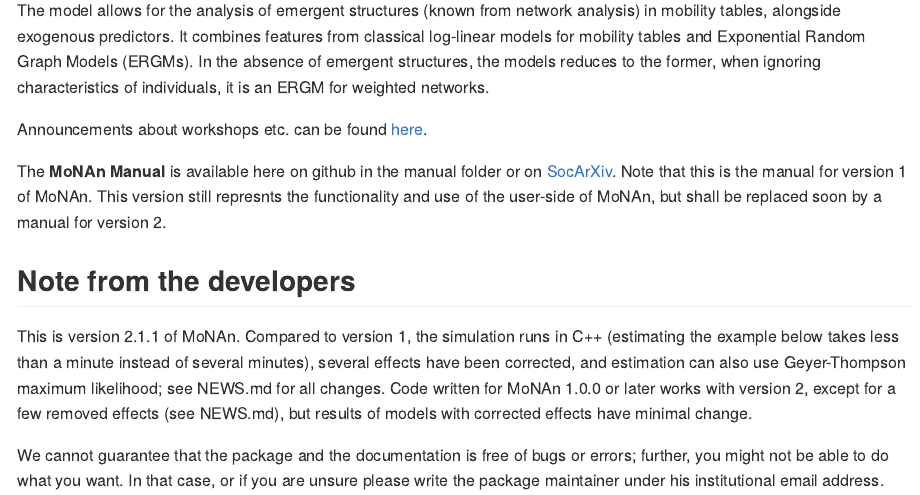
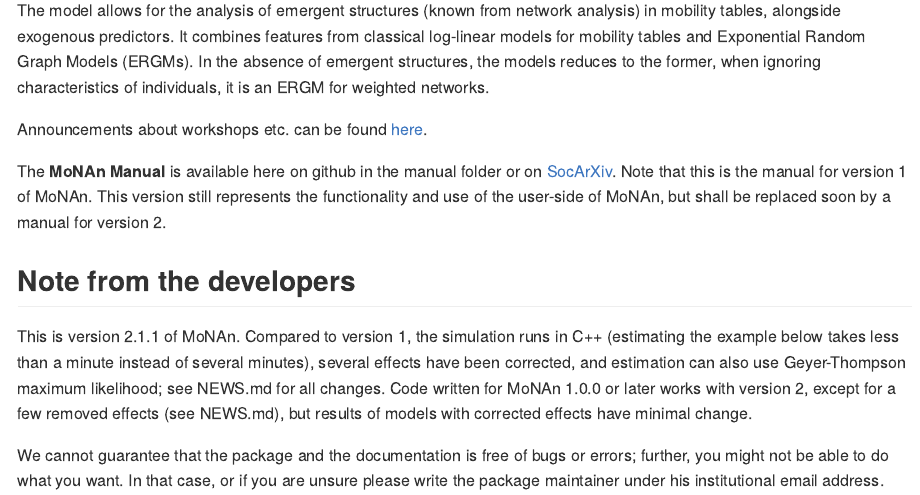
Before and after one commit to stocnet/MoNAn, an R Markdown document (README.Rmd): the page in a window 1100 px wide, from 490 px down. The pictures show the output file README.md that the author committed with the source, drawn offline in the style of GitHub; long lines of code are wrapped.

Commit message:
Fix typo in README
Co-Authored-By: Claude Opus 5.5 <noreply@anthropic.com>

```diff
--- a/README.Rmd
+++ b/README.Rmd
@@ -41,7 +41,7 @@ The model allows for the analysis of emergent structures (known from network ana
 
 Announcements about workshops etc. can be found [here](https://www.suz.uzh.ch/de/institut/professuren/block/monan_software.html).
 
-The **MoNAn Manual** is available here on github in the manual folder or on [SocArXiv](https://osf.io/preprints/socarxiv/8q2xu/). Note that this is the manual for version 1 of MoNAn. This version still represnts the functionality and use of the user-side of MoNAn, but shall be replaced soon by a manual for version 2.
+The **MoNAn Manual** is available here on github in the manual folder or on [SocArXiv](https://osf.io/preprints/socarxiv/8q2xu/). Note that this is the manual for version 1 of MoNAn. This version still represents the functionality and use of the user-side of MoNAn, but shall be replaced soon by a manual for version 2.
 
 
 ## Note from the developers
```
Also changed, not shown: README.md.
